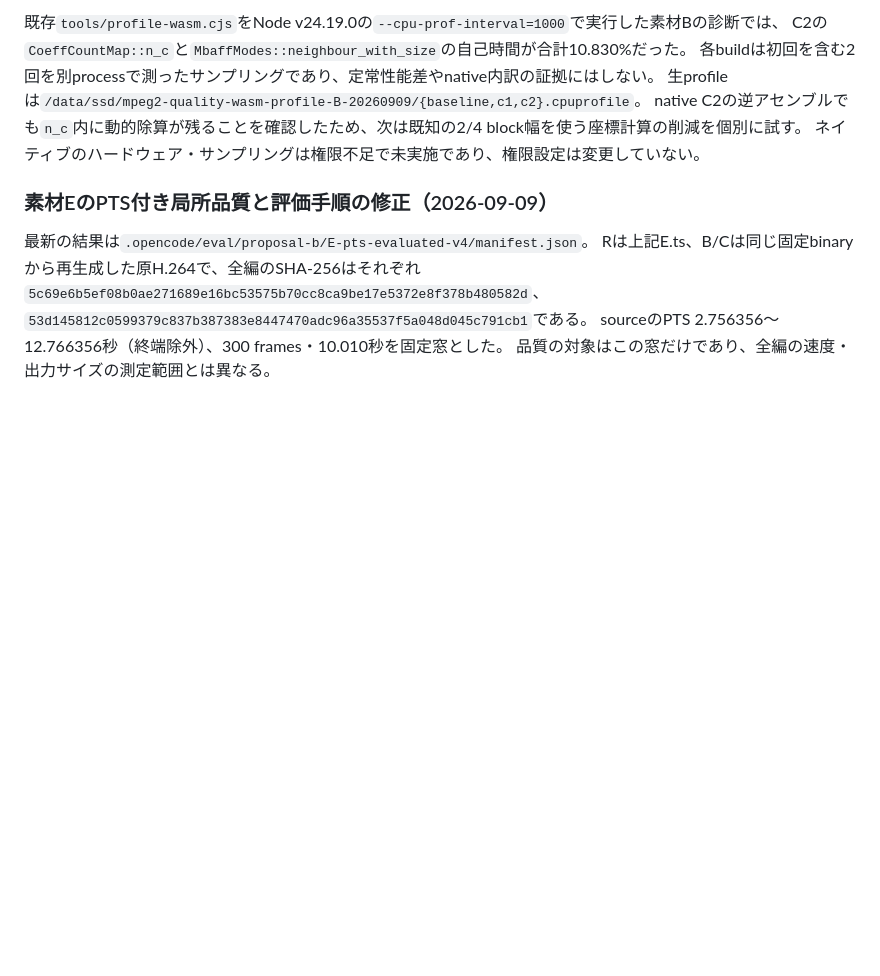
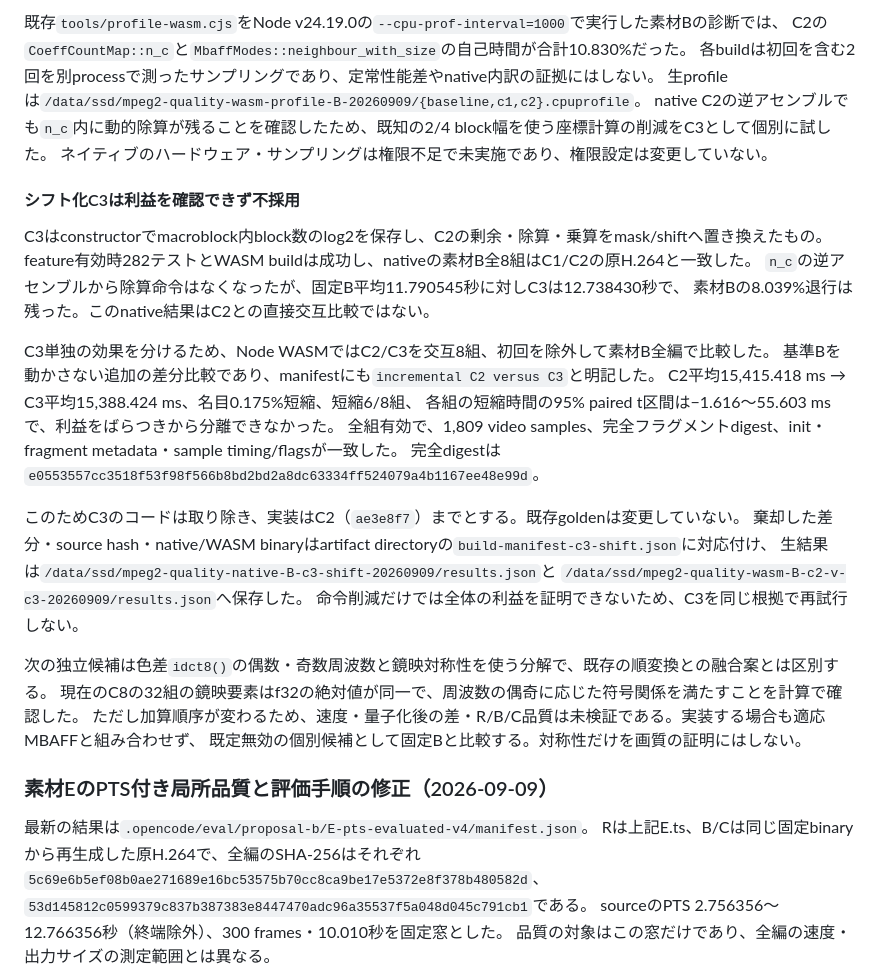
Before and after one commit to libratechw/mpeg2toh264, a Markdown page: docs/MPEG2TOH264_TRANSCODE_DESIGN.md, the part around the change. GitHub-like rendering; blank space fills up the shorter version.

Commit message:
docs: record MBAFF regression and rejected shift experiment

```diff
--- a/docs/MPEG2TOH264_TRANSCODE_DESIGN.md
+++ b/docs/MPEG2TOH264_TRANSCODE_DESIGN.md
@@ -238,8 +238,33 @@ native E/F出力は`/data/ssd/mpeg2-quality-c2-native-equality-20260909/`に置
 C2の`CoeffCountMap::n_c`と`MbaffModes::neighbour_with_size`の自己時間が合計10.830%だった。
 各buildは初回を含む2回を別processで測ったサンプリングであり、定常性能差やnative内訳の証拠にはしない。
 生profileは`/data/ssd/mpeg2-quality-wasm-profile-B-20260909/{baseline,c1,c2}.cpuprofile`。
-native C2の逆アセンブルでも`n_c`内に動的除算が残ることを確認したため、次は既知の2/4 block幅を使う座標計算の削減を個別に試す。
+native C2の逆アセンブルでも`n_c`内に動的除算が残ることを確認したため、既知の2/4 block幅を使う座標計算の削減をC3として個別に試した。
 ネイティブのハードウェア・サンプリングは権限不足で未実施であり、権限設定は変更していない。
+
+#### シフト化C3は利益を確認できず不採用
+
+C3はconstructorでmacroblock内block数のlog2を保存し、C2の剰余・除算・乗算をmask/shiftへ置き換えたもの。
+feature有効時282テストとWASM buildは成功し、nativeの素材B全8組はC1/C2の原H.264と一致した。
+`n_c`の逆アセンブルから除算命令はなくなったが、固定B平均11.790545秒に対しC3は12.738430秒で、
+素材Bの8.039%退行は残った。このnative結果はC2との直接交互比較ではない。
+
+C3単独の効果を分けるため、Node WASMではC2/C3を交互8組、初回を除外して素材B全編で比較した。
+基準Bを動かさない追加の差分比較であり、manifestにも`incremental C2 versus C3`と明記した。
+C2平均15,415.418 ms → C3平均15,388.424 ms、名目0.175%短縮、短縮6/8組、
+各組の短縮時間の95% paired t区間は−1.616〜55.603 msで、利益をばらつきから分離できなかった。
+全組有効で、1,809 video samples、完全フラグメントdigest、init・fragment metadata・sample timing/flagsが一致した。
+完全digestは`e0553557cc3518f53f98f566b8bd2bd2a8dc63334ff524079a4b1167ee48e99d`。
+
+このためC3のコードは取り除き、実装はC2（`ae3e8f7`）までとする。既存goldenは変更していない。
+棄却した差分・source hash・native/WASM binaryはartifact directoryの`build-manifest-c3-shift.json`に対応付け、
+生結果は`/data/ssd/mpeg2-quality-native-B-c3-shift-20260909/results.json`と
+`/data/ssd/mpeg2-quality-wasm-B-c2-v-c3-20260909/results.json`へ保存した。
+命令削減だけでは全体の利益を証明できないため、C3を同じ根拠で再試行しない。
+
+次の独立候補は色差`idct8()`の偶数・奇数周波数と鏡映対称性を使う分解で、既存の順変換との融合案とは区別する。
+現在のC8の32組の鏡映要素はf32の絶対値が同一で、周波数の偶奇に応じた符号関係を満たすことを計算で確認した。
+ただし加算順序が変わるため、速度・量子化後の差・R/B/C品質は未検証である。実装する場合も適応MBAFFと組み合わせず、
+既定無効の個別候補として固定Bと比較する。対称性だけを画質の証明にはしない。
 
 ### 素材EのPTS付き局所品質と評価手順の修正（2026-09-09）
 
```
